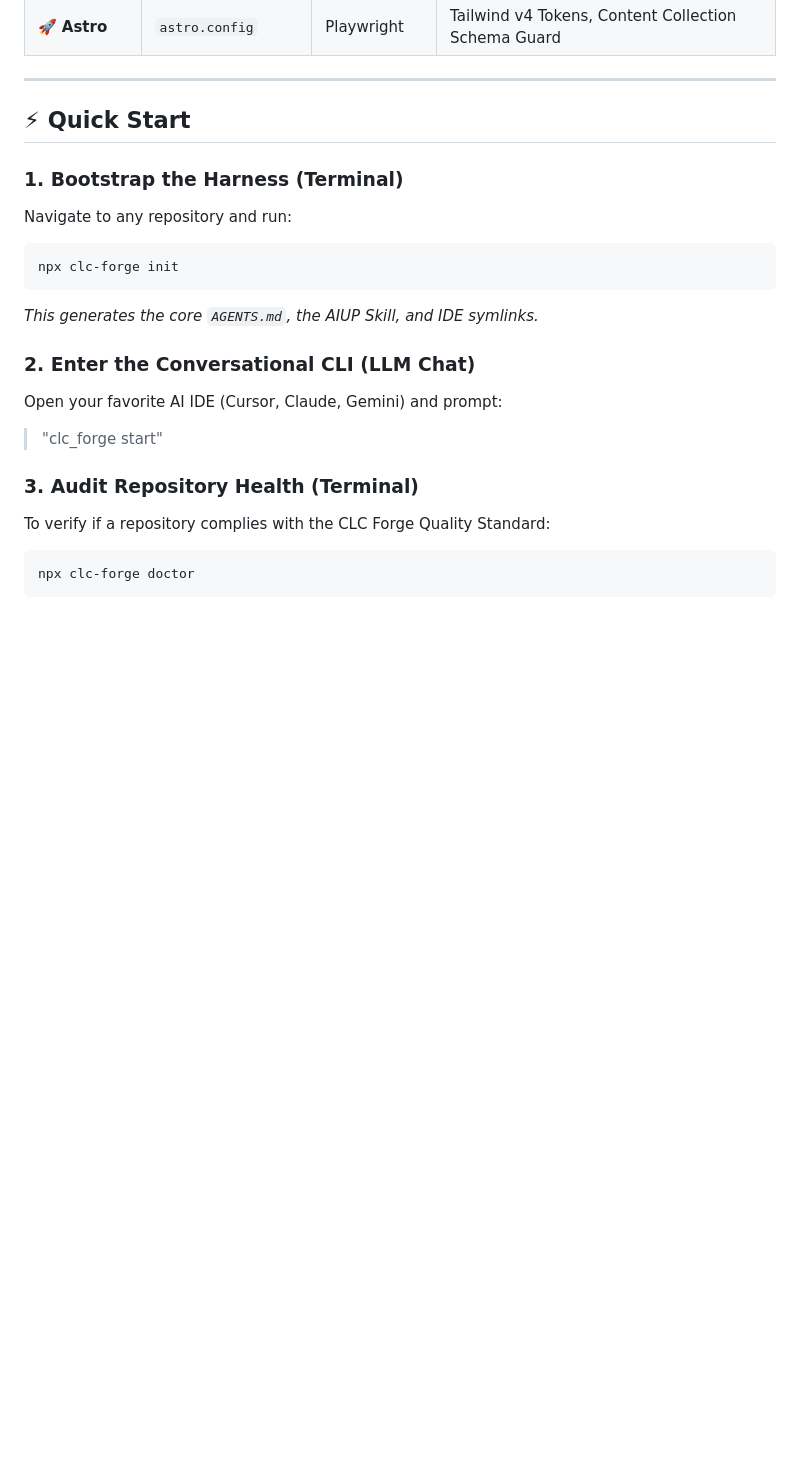
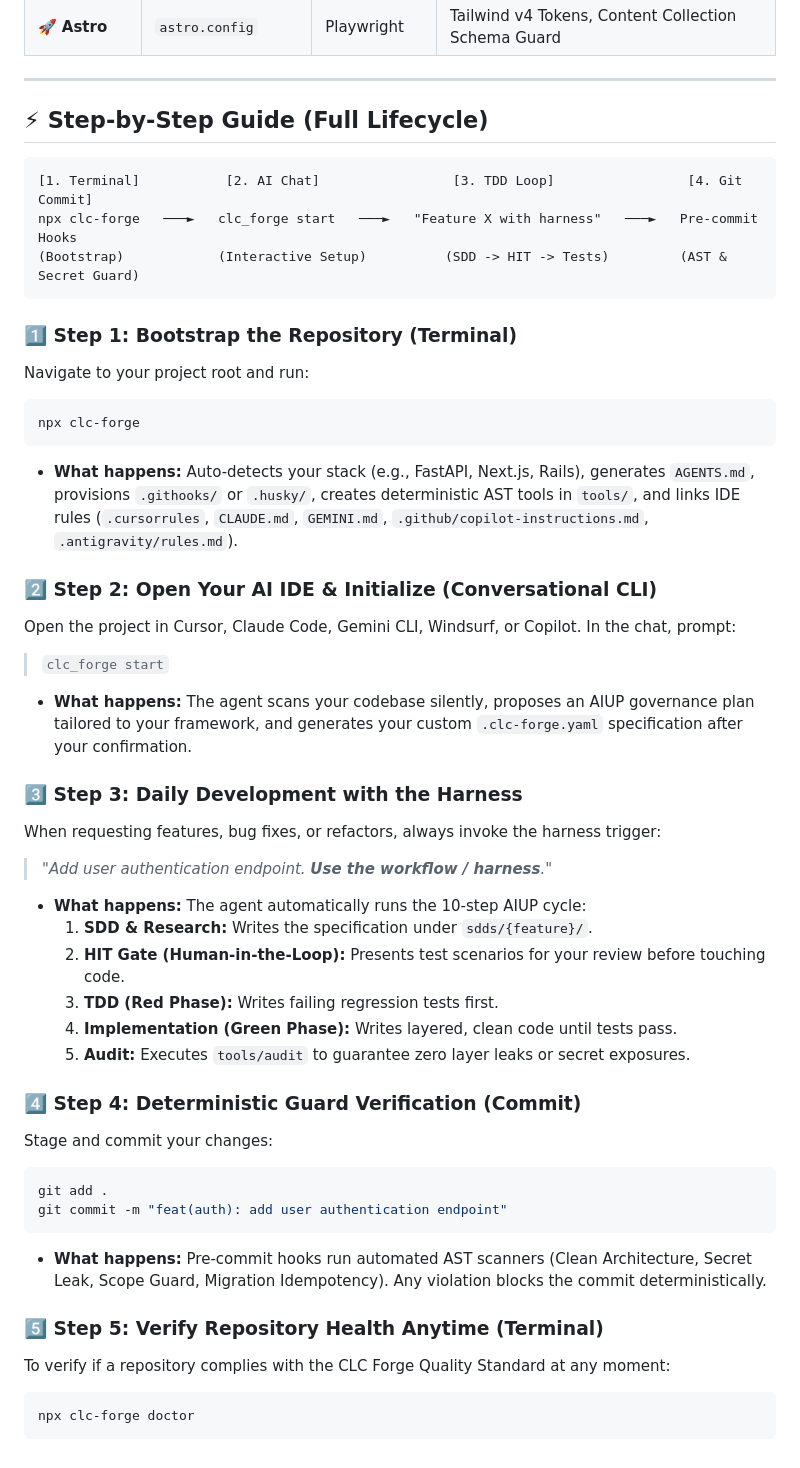
Before and after one commit to CarlosLeonCode/clc_forge, a Markdown page: README.md, the part around the change. GitHub-like rendering; blank space fills up the shorter version.

````diff
--- a/README.md
+++ b/README.md
@@ -88,21 +88,46 @@ CLC Forge is 100% framework-agnostic. It features dedicated adapters that auto-d
 
 ---
 
-## ⚡ Quick Start
+## ⚡ Step-by-Step Guide (Full Lifecycle)
 
-### 1. Bootstrap the Harness (Terminal)
-Navigate to any repository and run:
+```
+[1. Terminal]           [2. AI Chat]                 [3. TDD Loop]                 [4. Git Commit]
+npx clc-forge   ───►   clc_forge start   ───►   "Feature X with harness"   ───►   Pre-commit Hooks
+(Bootstrap)            (Interactive Setup)          (SDD -> HIT -> Tests)         (AST & Secret Guard)
+```
+
+### 1️⃣ Step 1: Bootstrap the Repository (Terminal)
+Navigate to your project root and run:
 ```bash
-npx clc-forge init
+npx clc-forge
 ```
-*This generates the core `AGENTS.md`, the AIUP Skill, and IDE symlinks.*
+- **What happens:** Auto-detects your stack (e.g., FastAPI, Next.js, Rails), generates `AGENTS.md`, provisions `.githooks/` or `.husky/`, creates deterministic AST tools in `tools/`, and links IDE rules (`.cursorrules`, `CLAUDE.md`, `GEMINI.md`, `.github/copilot-instructions.md`, `.antigravity/rules.md`).
 
-### 2. Enter the Conversational CLI (LLM Chat)
-Open your favorite AI IDE (Cursor, Claude, Gemini) and prompt:
-> "clc_forge start"
+### 2️⃣ Step 2: Open Your AI IDE & Initialize (Conversational CLI)
+Open the project in Cursor, Claude Code, Gemini CLI, Windsurf, or Copilot. In the chat, prompt:
+> `clc_forge start`
+- **What happens:** The agent scans your codebase silently, proposes an AIUP governance plan tailored to your framework, and generates your custom `.clc-forge.yaml` specification after your confirmation.
 
-### 3. Audit Repository Health (Terminal)
-To verify if a repository complies with the CLC Forge Quality Standard:
+### 3️⃣ Step 3: Daily Development with the Harness
+When requesting features, bug fixes, or refactors, always invoke the harness trigger:
+> *"Add user authentication endpoint. **Use the workflow / harness**."*
+- **What happens:** The agent automatically runs the 10-step AIUP cycle:
+  1. **SDD & Research:** Writes the specification under `sdds/{feature}/`.
+  2. **HIT Gate (Human-in-the-Loop):** Presents test scenarios for your review before touching code.
+  3. **TDD (Red Phase):** Writes failing regression tests first.
+  4. **Implementation (Green Phase):** Writes layered, clean code until tests pass.
+  5. **Audit:** Executes `tools/audit` to guarantee zero layer leaks or secret exposures.
+
+### 4️⃣ Step 4: Deterministic Guard Verification (Commit)
+Stage and commit your changes:
+```bash
+git add .
+git commit -m "feat(auth): add user authentication endpoint"
+```
+- **What happens:** Pre-commit hooks run automated AST scanners (Clean Architecture, Secret Leak, Scope Guard, Migration Idempotency). Any violation blocks the commit deterministically.
+
+### 5️⃣ Step 5: Verify Repository Health Anytime (Terminal)
+To verify if a repository complies with the CLC Forge Quality Standard at any moment:
 ```bash
 npx clc-forge doctor
 ```
````
Also changed, not shown: README.es.md (+35 -10 lines).
